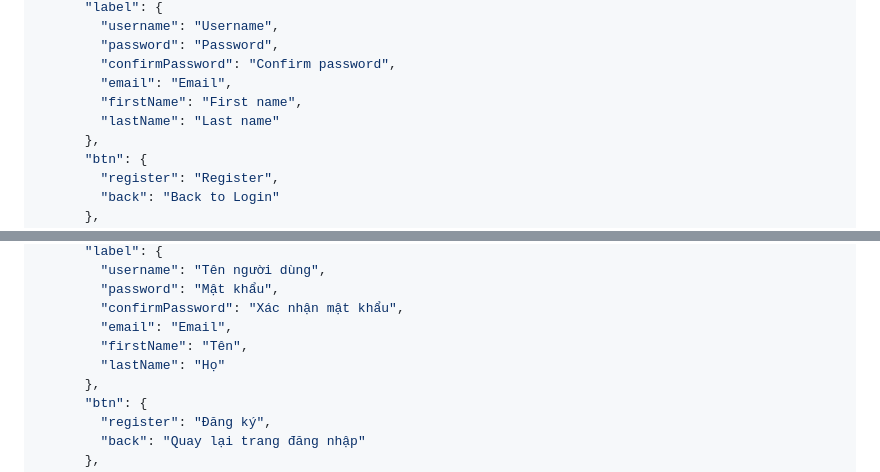
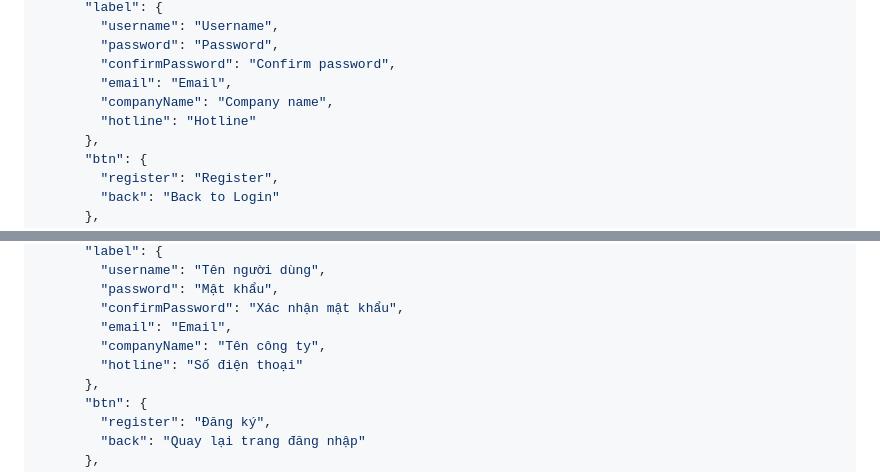
Before and after one commit to thongdanghoang/sep490, a Markdown page: docs/use-cases/UC-AUTHENTICATION.md, 2 parts joined by grey strips. Drawn GitHub-style.

Commit message:
docs: use company name and hotline instead

```diff
--- a/docs/use-cases/UC-AUTHENTICATION.md
+++ b/docs/use-cases/UC-AUTHENTICATION.md
@@ -193,8 +193,8 @@ EN:
         "password": "Password",
         "confirmPassword": "Confirm password",
         "email": "Email",
-        "firstName": "First name",
-        "lastName": "Last name"
+        "companyName": "Company name",
+        "hotline": "Hotline"
       },
       "btn": {
         "register": "Register",
@@ -228,8 +228,8 @@ VI:
         "password": "Mật khẩu",
         "confirmPassword": "Xác nhận mật khẩu",
         "email": "Email",
-        "firstName": "Tên",
-        "lastName": "Họ"
+        "companyName": "Tên công ty",
+        "hotline": "Số điện thoại"
       },
       "btn": {
         "register": "Đăng ký",
```
